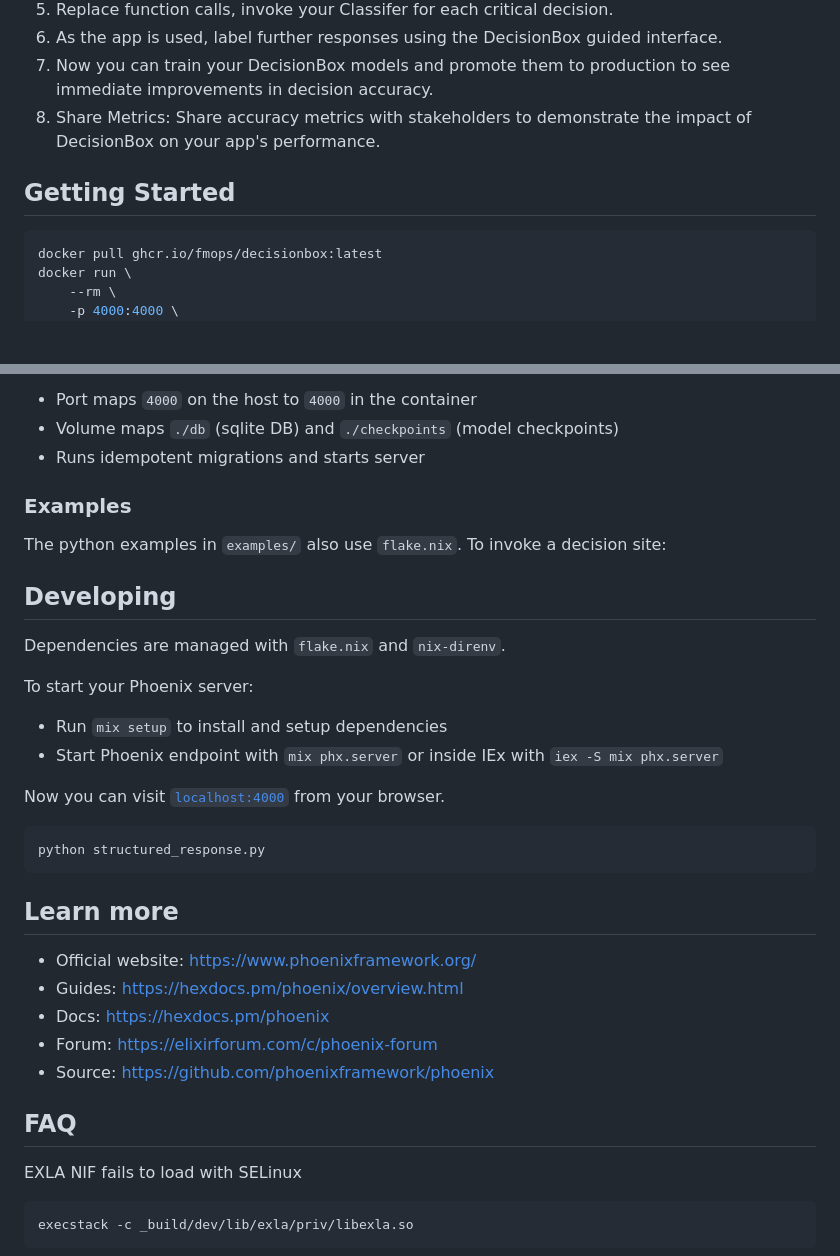
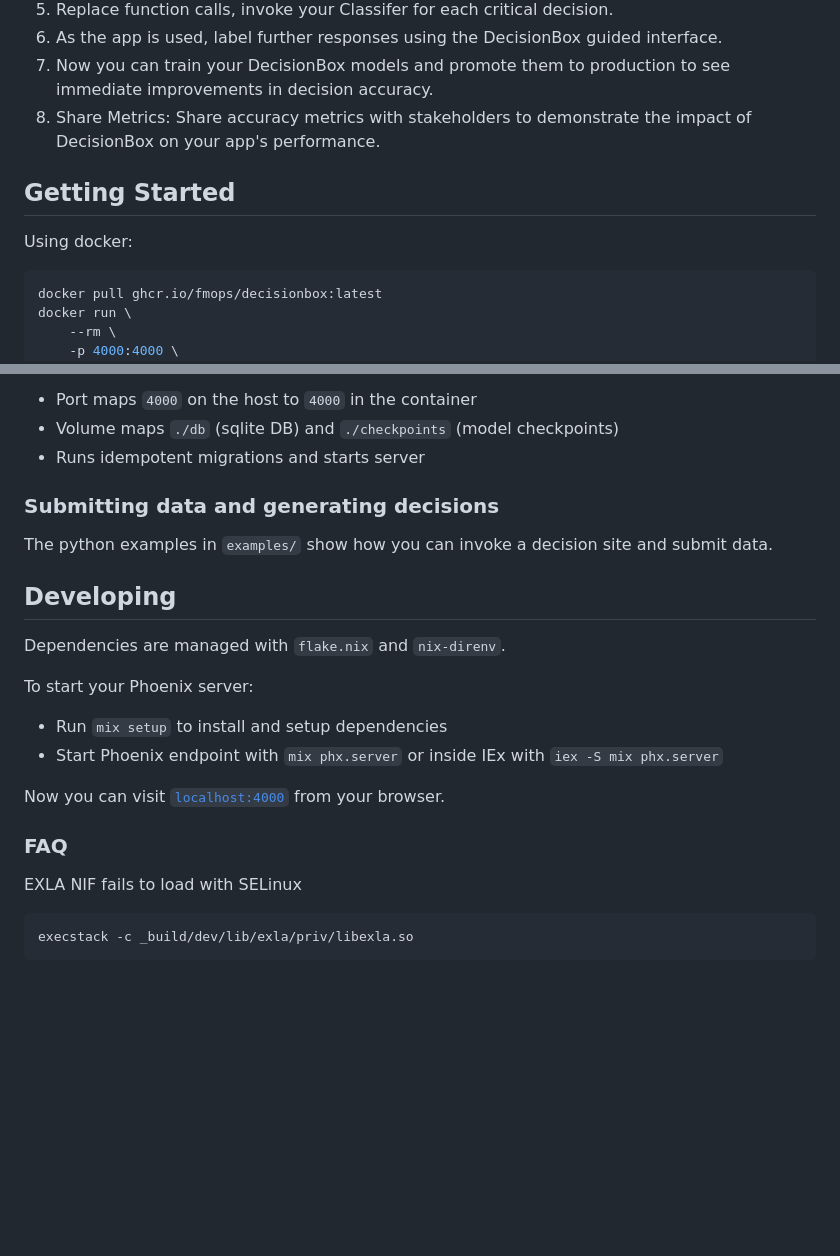
Before and after one commit to fmops/decisionbox, a Markdown page: README.md, 2 parts joined by grey strips. Drawn GitHub-style; blank space fills up the shorter version.

````diff
--- a/README.md
+++ b/README.md
@@ -34,7 +35,10 @@ High Level Developer Journey
 7.	Now you can train your DecisionBox models and promote them to production to see immediate improvements in decision accuracy.
 8.	Share Metrics: Share accuracy metrics with stakeholders to demonstrate the impact of DecisionBox on your app's performance.
 
+
 ## Getting Started
+
+Using docker:
 
 ```sh
 docker pull ghcr.io/fmops/decisionbox:latest
@@ -59,10 +63,9 @@ Explanation:
  - Volume maps `./db` (sqlite DB) and `./checkpoints` (model checkpoints)
  - Runs idempotent migrations and starts server
 
+### Submitting data and generating decisions
 
-### Examples
-
-The python examples in `examples/` also use `flake.nix`. To invoke a decision site:
+The python examples in `examples/` show how you can invoke a decision site and submit data.
 
 ## Developing
 
@@ -76,19 +79,7 @@ To start your Phoenix server:
 Now you can visit [`localhost:4000`](http://localhost:4000) from your browser.
 
 
-```sh
-python structured_response.py
-```
-
-## Learn more
-
-  * Official website: https://www.phoenixframework.org/
-  * Guides: https://hexdocs.pm/phoenix/overview.html
-  * Docs: https://hexdocs.pm/phoenix
-  * Forum: https://elixirforum.com/c/phoenix-forum
-  * Source: https://github.com/phoenixframework/phoenix
-
-## FAQ
+### FAQ
 
 EXLA NIF fails to load with SELinux
 
````
Also changed, not shown: other parts of README.md (+5 -4 lines).
